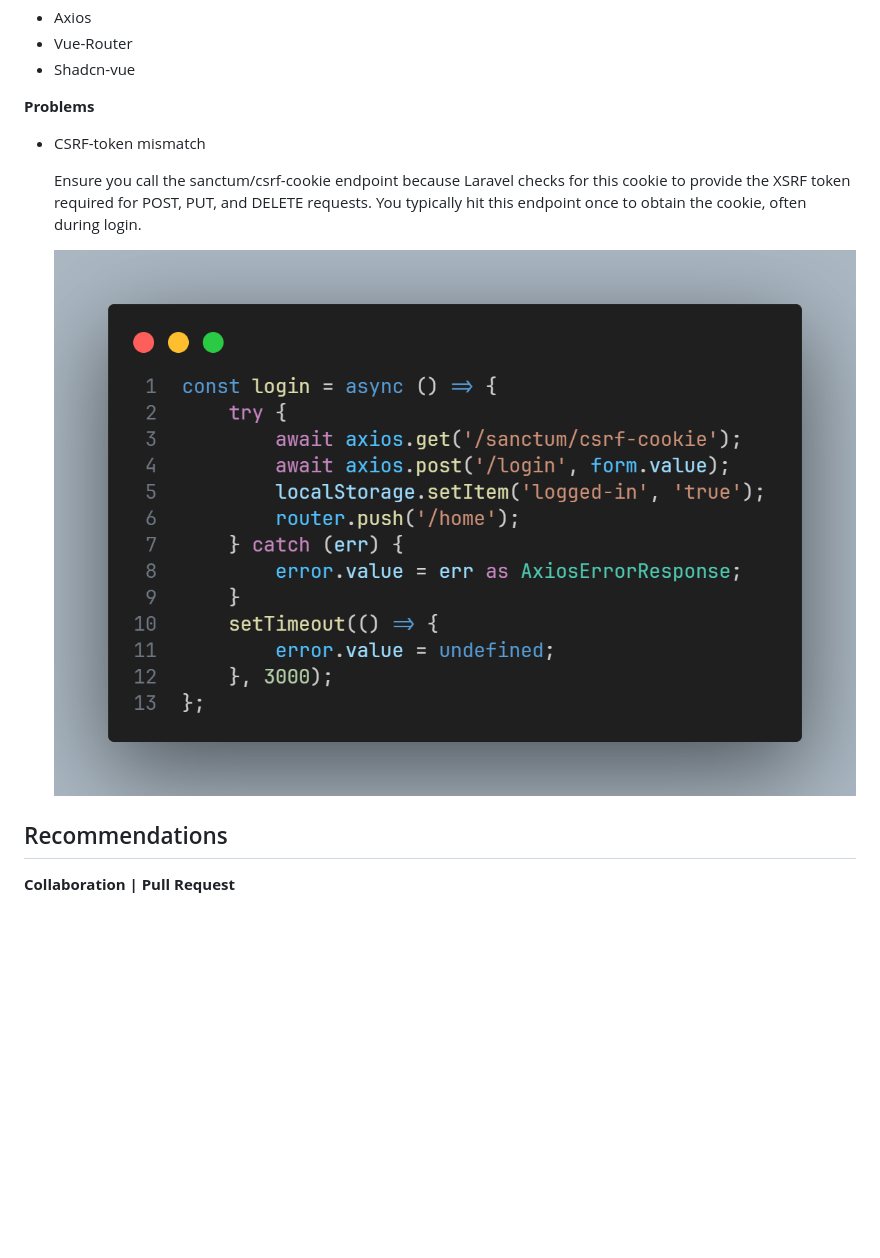
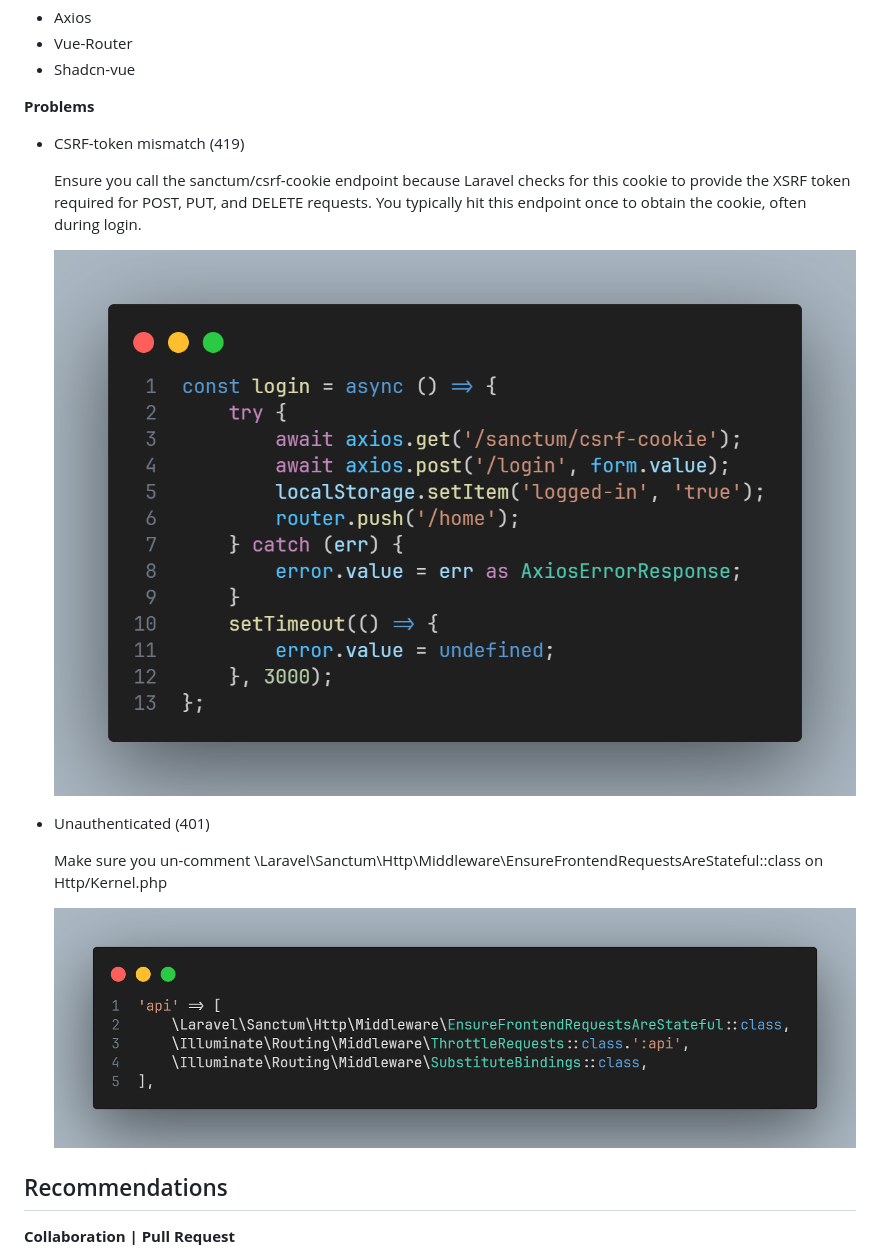
Before and after one commit to irefranscosme/laravel-vue-shadcn, a Markdown page: README.md, the part around the change. Rendered like a GitHub page; pictures changed too: screenshots/unauthorized.png (added); blank space fills up the shorter version.

```diff
--- a/README.md
+++ b/README.md
@@ -94,11 +94,17 @@ Our SPA solution simplifies the setup process for developers, seamlessly integra
 
 **Problems**
 
--   CSRF-token mismatch
+-   CSRF-token mismatch (419)
 
     Ensure you call the sanctum/csrf-cookie endpoint because Laravel checks for this cookie to provide the XSRF token required for POST, PUT, and DELETE requests. You typically hit this endpoint once to obtain the cookie, often during login.
 
-    ![App Screenshot](screenshots/unauthenticated.png)
+    ![App Screenshot](screenshots/cors-mismatch.png)
+
+-   Unauthenticated (401)
+
+    Make sure you un-comment \Laravel\Sanctum\Http\Middleware\EnsureFrontendRequestsAreStateful::class on Http/Kernel.php
+
+    ![App Screenshot](screenshots/unauthorized.png)
 
 ## Recommendations
 
```
Also changed, not shown: screenshots/cors-mismatch.png (renamed from screenshots/unauthenticated.png).
